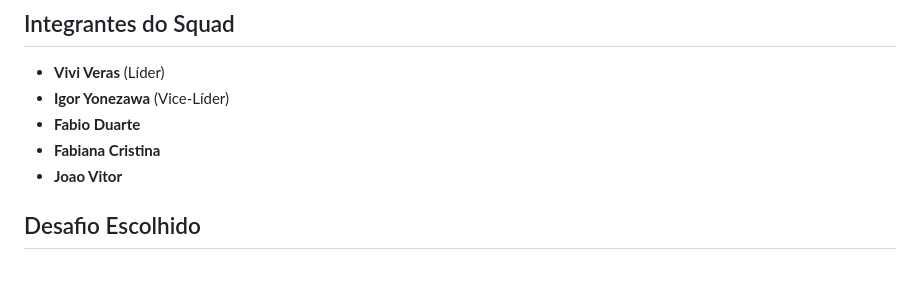
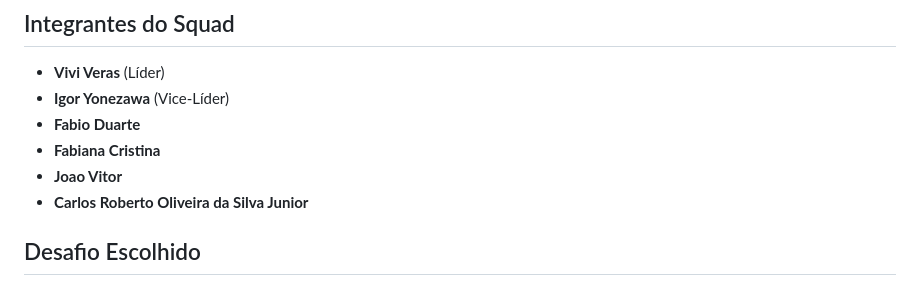
Before and after one commit to Veras-D/squad_10, a Markdown page: README.md, the part around the change. Drawn GitHub-style.

```diff
--- a/README.md
+++ b/README.md
@@ -13,6 +13,7 @@
 - **Fabio Duarte**
 - **Fabiana Cristina**
 - **Joao Vitor**
+- **Carlos Roberto Oliveira da Silva Junior**
 
 ## Desafio Escolhido
 **Tema:** LGBTQIA+
```
